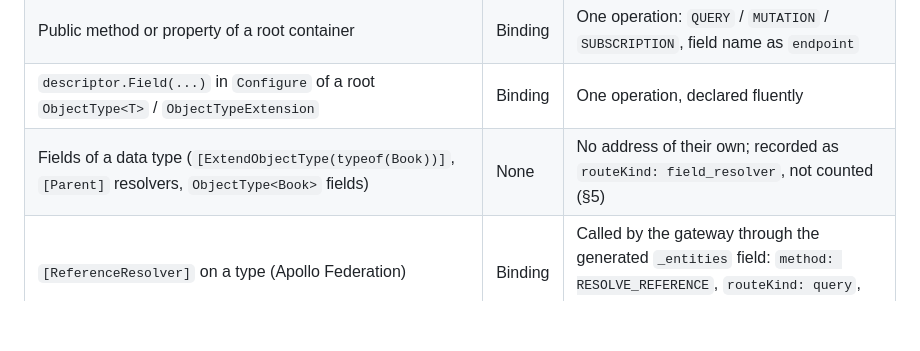
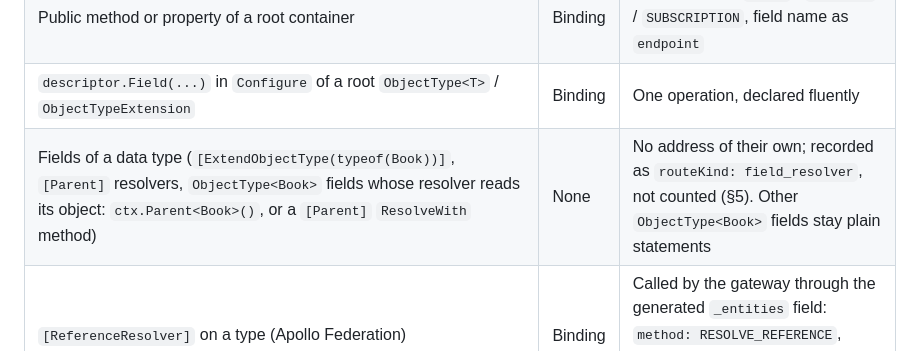
Before and after one commit to accionlabs/breezeai-cog, a Markdown page: docs/architecture/entry-points.md, the part around the change. Rendered like a GitHub page; blank space fills up the shorter version.

```diff
--- a/docs/architecture/entry-points.md
+++ b/docs/architecture/entry-points.md
@@ -343,7 +343,7 @@ there.
 | `AddQueryType<T>()` / `AddMutationType<T>()` / `AddSubscriptionType<T>()` | Wiring | Registers `T` as a root container, usually from another file |
 | Public method or property of a root container | Binding | One operation: `QUERY` / `MUTATION` / `SUBSCRIPTION`, field name as `endpoint` |
 | `descriptor.Field(...)` in `Configure` of a root `ObjectType<T>` / `ObjectTypeExtension` | Binding | One operation, declared fluently |
-| Fields of a data type (`[ExtendObjectType(typeof(Book))]`, `[Parent]` resolvers, `ObjectType<Book>` fields) | None | No address of their own; recorded as `routeKind: field_resolver`, not counted (§5) |
+| Fields of a data type (`[ExtendObjectType(typeof(Book))]`, `[Parent]` resolvers, `ObjectType<Book>` fields whose resolver reads its object: `ctx.Parent<Book>()`, or a `[Parent]` `ResolveWith` method) | None | No address of their own; recorded as `routeKind: field_resolver`, not counted (§5). Other `ObjectType<Book>` fields stay plain statements |
 | `[ReferenceResolver]` on a type (Apollo Federation) | Binding | Called by the gateway through the generated `_entities` field: `method: RESOLVE_REFERENCE`, `routeKind: query`, type name as `endpoint` |
 | `[NodeResolver]` on a type marked `[Node]` (Relay, `AddGlobalObjectIdentification`) | Binding | Called through the generated `node` field: `method: RESOLVE_REFERENCE`, `routeKind: query`, type name as `endpoint` |
 | `[Authorize]` / `.Authorize(...)` | Guard | |
```
Also changed, not shown: docs/entry-point-roles/hotchocolate.md (+3 -1 lines).
